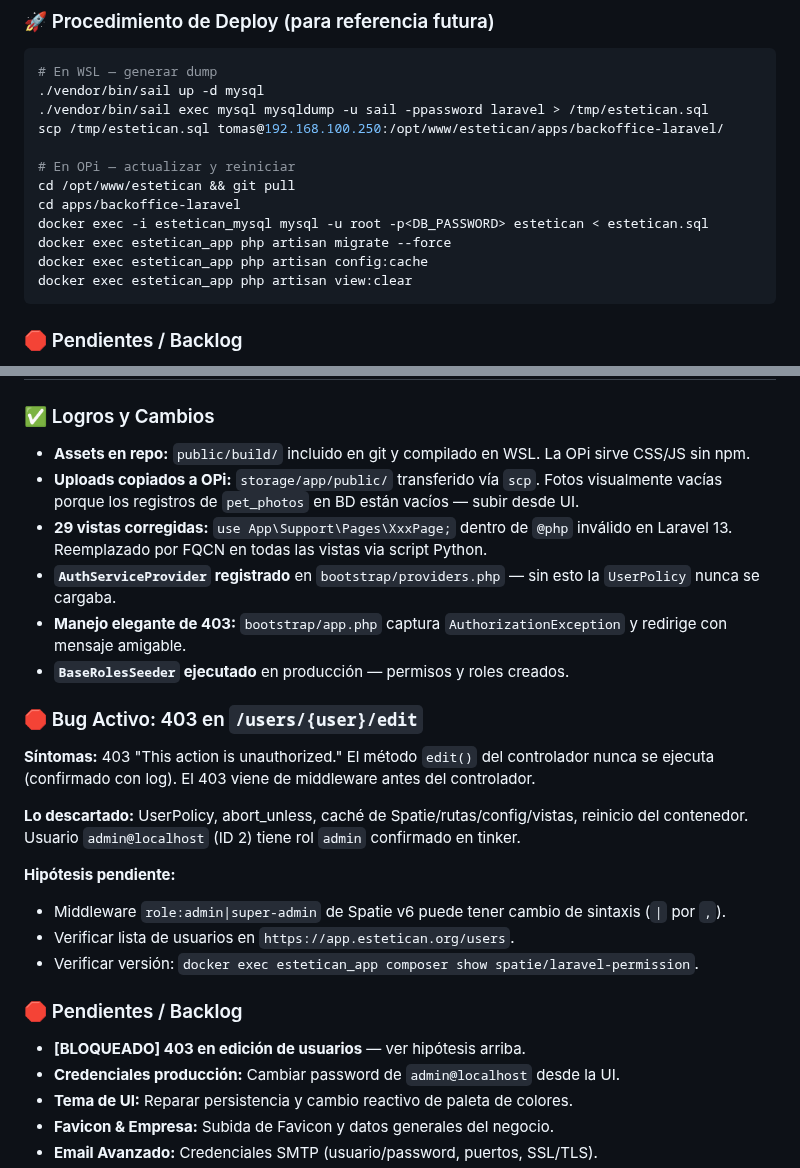
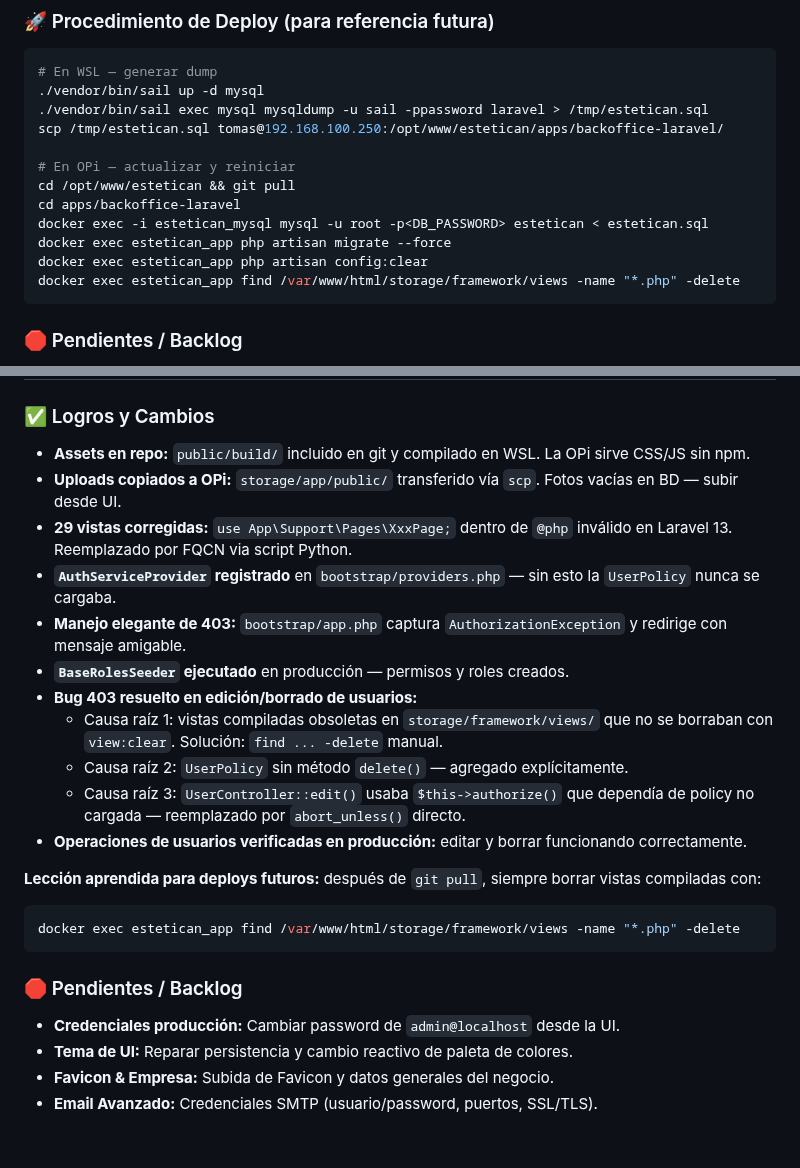
Before and after one commit to xqtor4u/estetican-backups, a Markdown page: BITACORA.md, 2 parts joined by grey strips. Rendered like a GitHub page; blank space fills up the shorter version.

Commit message:
chore(bitacora): sesión 25/05/2026 - bugs resueltos, procedimiento de deploy actualizado
Co-Authored-By: Claude Sonnet 4.6 <noreply@anthropic.com>

````diff
--- a/BITACORA.md
+++ b/BITACORA.md
@@ -373,8 +373,8 @@ cd /opt/www/estetican && git pull
 cd apps/backoffice-laravel
 docker exec -i estetican_mysql mysql -u root -p<DB_PASSWORD> estetican < estetican.sql
 docker exec estetican_app php artisan migrate --force
-docker exec estetican_app php artisan config:cache
-docker exec estetican_app php artisan view:clear
+docker exec estetican_app php artisan config:clear
+docker exec estetican_app find /var/www/html/storage/framework/views -name "*.php" -delete
 ```
 
 ### 🛑 Pendientes / Backlog
@@ -393,25 +393,23 @@ docker exec estetican_app php artisan view:clear
 ### ✅ Logros y Cambios
 
 - **Assets en repo:** `public/build/` incluido en git y compilado en WSL. La OPi sirve CSS/JS sin npm.
-- **Uploads copiados a OPi:** `storage/app/public/` transferido vía `scp`. Fotos visualmente vacías porque los registros de `pet_photos` en BD están vacíos — subir desde UI.
-- **29 vistas corregidas:** `use App\Support\Pages\XxxPage;` dentro de `@php` inválido en Laravel 13. Reemplazado por FQCN en todas las vistas via script Python.
+- **Uploads copiados a OPi:** `storage/app/public/` transferido vía `scp`. Fotos vacías en BD — subir desde UI.
+- **29 vistas corregidas:** `use App\Support\Pages\XxxPage;` dentro de `@php` inválido en Laravel 13. Reemplazado por FQCN via script Python.
 - **`AuthServiceProvider` registrado** en `bootstrap/providers.php` — sin esto la `UserPolicy` nunca se cargaba.
 - **Manejo elegante de 403:** `bootstrap/app.php` captura `AuthorizationException` y redirige con mensaje amigable.
 - **`BaseRolesSeeder` ejecutado** en producción — permisos y roles creados.
+- **Bug 403 resuelto en edición/borrado de usuarios:**
+  - Causa raíz 1: vistas compiladas obsoletas en `storage/framework/views/` que no se borraban con `view:clear`. Solución: `find ... -delete` manual.
+  - Causa raíz 2: `UserPolicy` sin método `delete()` — agregado explícitamente.
+  - Causa raíz 3: `UserController::edit()` usaba `$this->authorize()` que dependía de policy no cargada — reemplazado por `abort_unless()` directo.
+- **Operaciones de usuarios verificadas en producción:** editar y borrar funcionando correctamente.
 
-### 🛑 Bug Activo: 403 en `/users/{user}/edit`
-
-**Síntomas:** 403 "This action is unauthorized." El método `edit()` del controlador nunca se ejecuta (confirmado con log). El 403 viene de middleware antes del controlador.
-
-**Lo descartado:** UserPolicy, abort_unless, caché de Spatie/rutas/config/vistas, reinicio del contenedor. Usuario `admin@localhost` (ID 2) tiene rol `admin` confirmado en tinker.
-
-**Hipótesis pendiente:**
-- Middleware `role:admin|super-admin` de Spatie v6 puede tener cambio de sintaxis (`|` por `,`).
-- Verificar lista de usuarios en `https://app.estetican.org/users`.
-- Verificar versión: `docker exec estetican_app composer show spatie/laravel-permission`.
+**Lección aprendida para deploys futuros:** después de `git pull`, siempre borrar vistas compiladas con:
+```bash
+docker exec estetican_app find /var/www/html/storage/framework/views -name "*.php" -delete
+```
 
 ### 🛑 Pendientes / Backlog
-- **[BLOQUEADO] 403 en edición de usuarios** — ver hipótesis arriba.
 - **Credenciales producción:** Cambiar password de `admin@localhost` desde la UI.
 - **Tema de UI:** Reparar persistencia y cambio reactivo de paleta de colores.
 - **Favicon & Empresa:** Subida de Favicon y datos generales del negocio.
````
